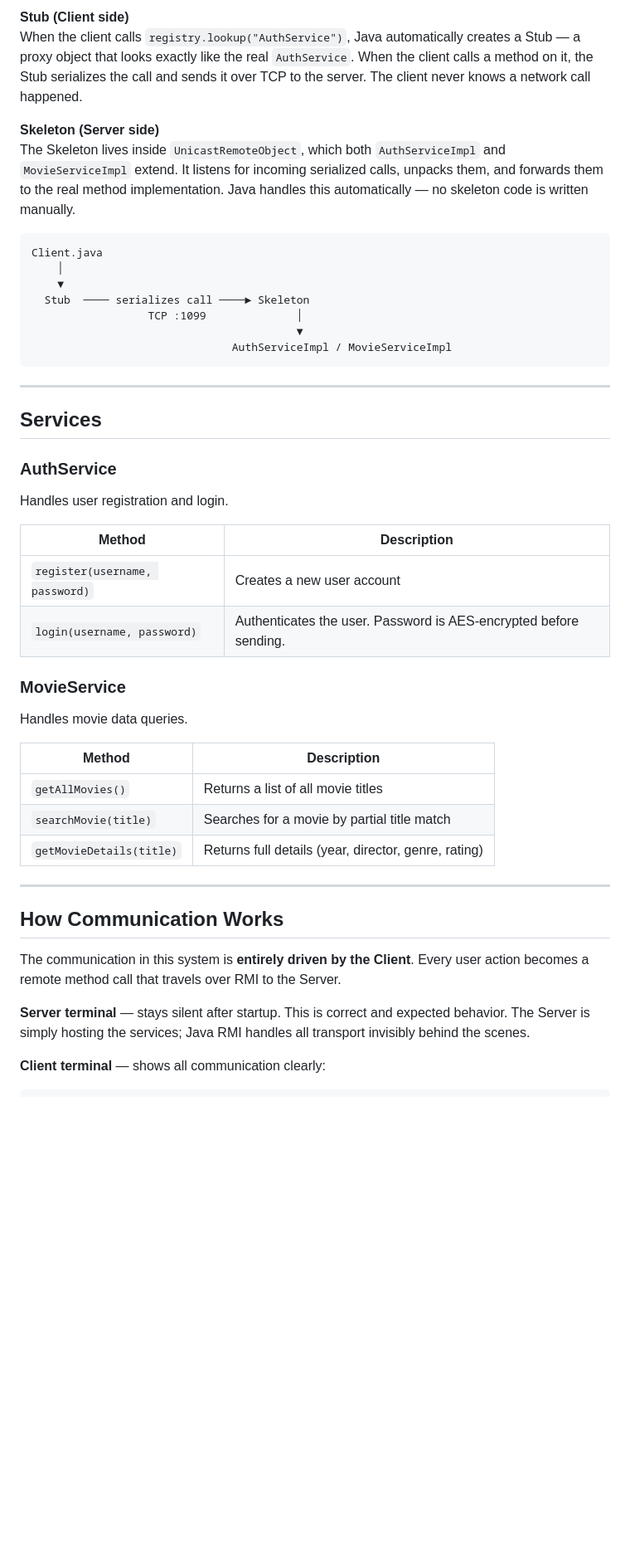
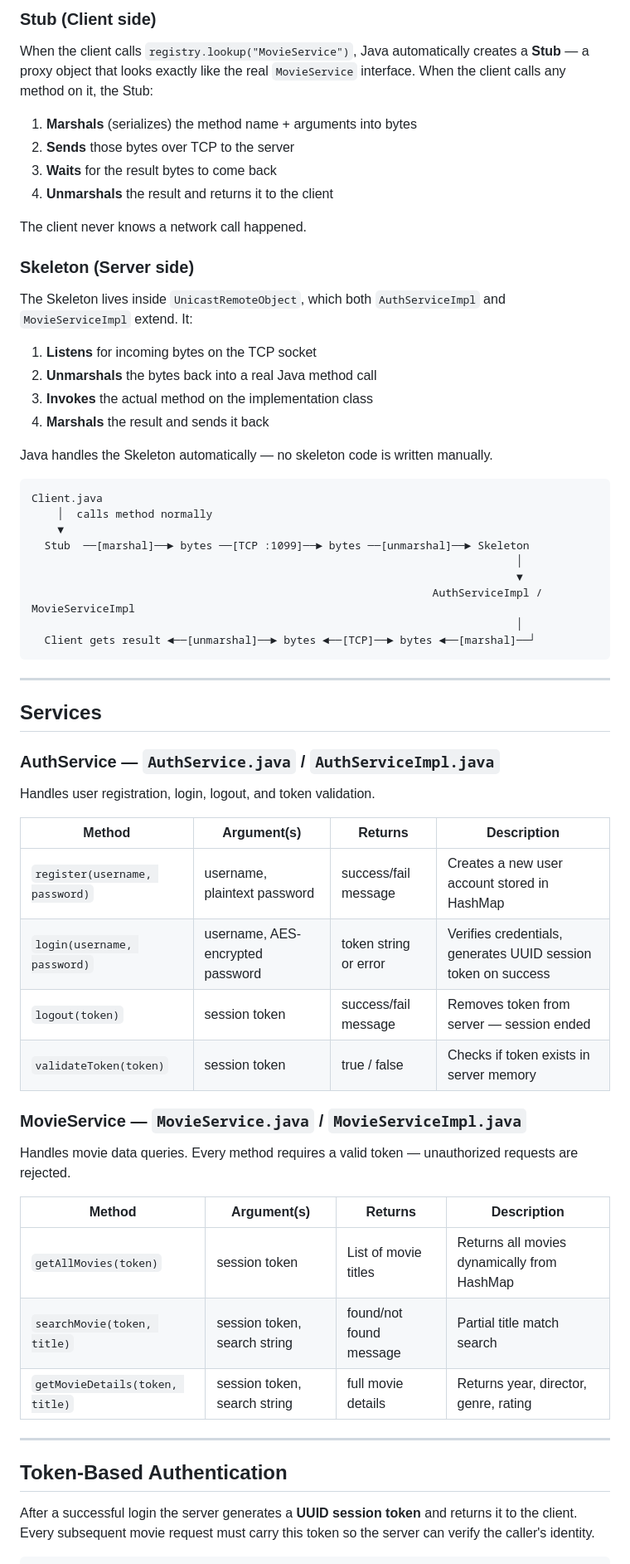
Before and after one commit to reaksaitc/RMI_system_In_Movie_website, a Markdown page: readme.md, the part around one of its changes. Shown at 83% size. GitHub-like rendering; blank space fills up the shorter version.

````diff
--- a/readme.md
+++ b/readme.md
@@ -76,49 +63,63 @@ RMI communication works through two hidden layers:
 
-**Stub (Client side)**
-When the client calls `registry.lookup("AuthService")`, Java automatically creates a Stub — a proxy object that looks exactly like the real `AuthService`. When the client calls a method on it, the Stub serializes the call and sends it over TCP to the server. The client never knows a network call happened.
+### Stub (Client side)
+When the client calls `registry.lookup("MovieService")`, Java automatically creates a **Stub** — a proxy object that looks exactly like the real `MovieService` interface. When the client calls any method on it, the Stub:
+1. **Marshals** (serializes) the method name + arguments into bytes
+2. **Sends** those bytes over TCP to the server
+3. **Waits** for the result bytes to come back
+4. **Unmarshals** the result and returns it to the client
 
-**Skeleton (Server side)**
-The Skeleton lives inside `UnicastRemoteObject`, which both `AuthServiceImpl` and `MovieServiceImpl` extend. It listens for incoming serialized calls, unpacks them, and forwards them to the real method implementation. Java handles this automatically — no skeleton code is written manually.
+The client never knows a network call happened.
+
+### Skeleton (Server side)
+The Skeleton lives inside `UnicastRemoteObject`, which both `AuthServiceImpl` and `MovieServiceImpl` extend. It:
+1. **Listens** for incoming bytes on the TCP socket
+2. **Unmarshals** the bytes back into a real Java method call
+3. **Invokes** the actual method on the implementation class
+4. **Marshals** the result and sends it back
+
+Java handles the Skeleton automatically — no skeleton code is written manually.
 
 ```
 Client.java
-    │
+    │  calls method normally
     ▼
-  Stub  ──── serializes call ────► Skeleton
-                  TCP :1099              │
-                                         ▼
-                               AuthServiceImpl / MovieServiceImpl
+  Stub  ──[marshal]──► bytes ──[TCP :1099]──► bytes ──[unmarshal]──► Skeleton
+                                                                           │
+                                                                           ▼
+                                                              AuthServiceImpl / MovieServiceImpl
+                                                                           │
+  Client gets result ◄──[unmarshal]──► bytes ◄──[TCP]──► bytes ◄──[marshal]──┘
 ```
 
 ---
 
 ## Services
 
-### AuthService
-Handles user registration and login.
+### AuthService — `AuthService.java` / `AuthServiceImpl.java`
 
-| Method | Description |
-|--------|-------------|
-| `register(username, password)` | Creates a new user account |
-| `login(username, password)` | Authenticates the user. Password is AES-encrypted before sending. |
+Handles user registration, login, logout, and token validation.
 
-### MovieService
-Handles movie data queries.
+| Method | Argument(s) | Returns | Description |
+|---|---|---|---|
+| `register(username, password)` | username, plaintext password | success/fail message | Creates a new user account stored in HashMap |
+| `login(username, password)` | username, AES-encrypted password | token string or error | Verifies credentials, generates UUID session token on success |
+| `logout(token)` | session token | success/fail message | Removes token from server — session ended |
+| `validateToken(token)` | session token | true / false | Checks if token exists in server memory |
 
-| Method | Description |
-|--------|-------------|
-| `getAllMovies()` | Returns a list of all movie titles |
-| `searchMovie(title)` | Searches for a movie by partial title match |
-| `getMovieDetails(title)` | Returns full details (year, director, genre, rating) |
+### MovieService — `MovieService.java` / `MovieServiceImpl.java`
+
+Handles movie data queries. Every method requires a valid token — unauthorized requests are rejected.
+
+| Method | Argument(s) | Returns | Description |
+|---|---|---|---|
+| `getAllMovies(token)` | session token | List of movie titles | Returns all movies dynamically from HashMap |
+| `searchMovie(token, title)` | session token, search string | found/not found message | Partial title match search |
+| `getMovieDetails(token, title)` | session token, search string | full movie details | Returns year, director, genre, rating |
 
 ---
 
-## How Communication Works
+## Token-Based Authentication
 
-The communication in this system is **entirely driven by the Client**. Every user action becomes a remote method call that travels over RMI to the Server.
-
-**Server terminal** — stays silent after startup. This is correct and expected behavior. The Server is simply hosting the services; Java RMI handles all transport invisibly behind the scenes.
-
-**Client terminal** — shows all communication clearly:
+After a successful login the server generates a **UUID session token** and returns it to the client. Every subsequent movie request must carry this token so the server can verify the caller's identity.
 
 ```
````
Also changed, not shown: other parts of readme.md (+138 -99 lines).
